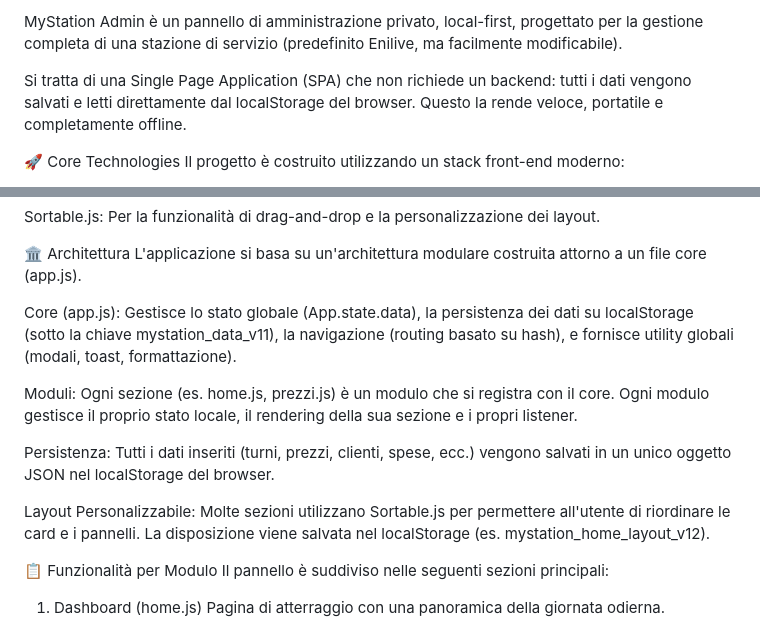
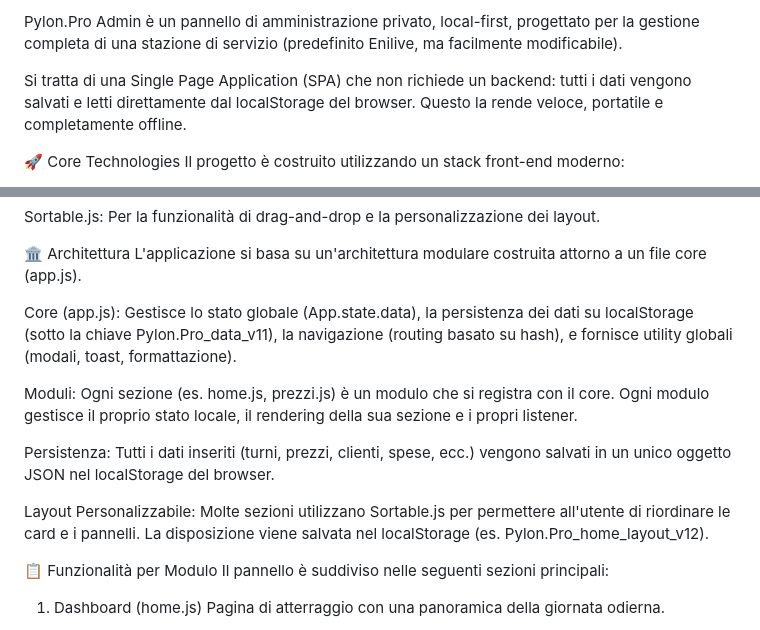
Before and after one commit to tytus44/mystation, a Markdown page: README.md, 2 parts joined by grey strips. Rendered like a GitHub page.

Commit message:
Rename MyStation to Pylon.Pro in README.md

```diff
--- a/README.md
+++ b/README.md
@@ -1,4 +1,4 @@
-MyStation Admin è un pannello di amministrazione privato, local-first, progettato per la gestione completa di una stazione di servizio (predefinito Enilive, ma facilmente modificabile).
+Pylon.Pro Admin è un pannello di amministrazione privato, local-first, progettato per la gestione completa di una stazione di servizio (predefinito Enilive, ma facilmente modificabile).
 
 Si tratta di una Single Page Application (SPA) che non richiede un backend: tutti i dati vengono salvati e letti direttamente dal localStorage del browser. Questo la rende veloce, portatile e completamente offline.
 
@@ -20,13 +20,13 @@ Sortable.js: Per la funzionalità di drag-and-drop e la personalizzazione dei la
 🏛️ Architettura
 L'applicazione si basa su un'architettura modulare costruita attorno a un file core (app.js).
 
-Core (app.js): Gestisce lo stato globale (App.state.data), la persistenza dei dati su localStorage (sotto la chiave mystation_data_v11), la navigazione (routing basato su hash), e fornisce utility globali (modali, toast, formattazione).
+Core (app.js): Gestisce lo stato globale (App.state.data), la persistenza dei dati su localStorage (sotto la chiave Pylon.Pro_data_v11), la navigazione (routing basato su hash), e fornisce utility globali (modali, toast, formattazione).
 
 Moduli: Ogni sezione (es. home.js, prezzi.js) è un modulo che si registra con il core. Ogni modulo gestisce il proprio stato locale, il rendering della sua sezione e i propri listener.
 
 Persistenza: Tutti i dati inseriti (turni, prezzi, clienti, spese, ecc.) vengono salvati in un unico oggetto JSON nel localStorage del browser.
 
-Layout Personalizzabile: Molte sezioni utilizzano Sortable.js per permettere all'utente di riordinare le card e i pannelli. La disposizione viene salvata nel localStorage (es. mystation_home_layout_v12).
+Layout Personalizzabile: Molte sezioni utilizzano Sortable.js per permettere all'utente di riordinare le card e i pannelli. La disposizione viene salvata nel localStorage (es. Pylon.Pro_home_layout_v12).
 
 📋 Funzionalità per Modulo
 Il pannello è suddiviso nelle seguenti sezioni principali:
```
